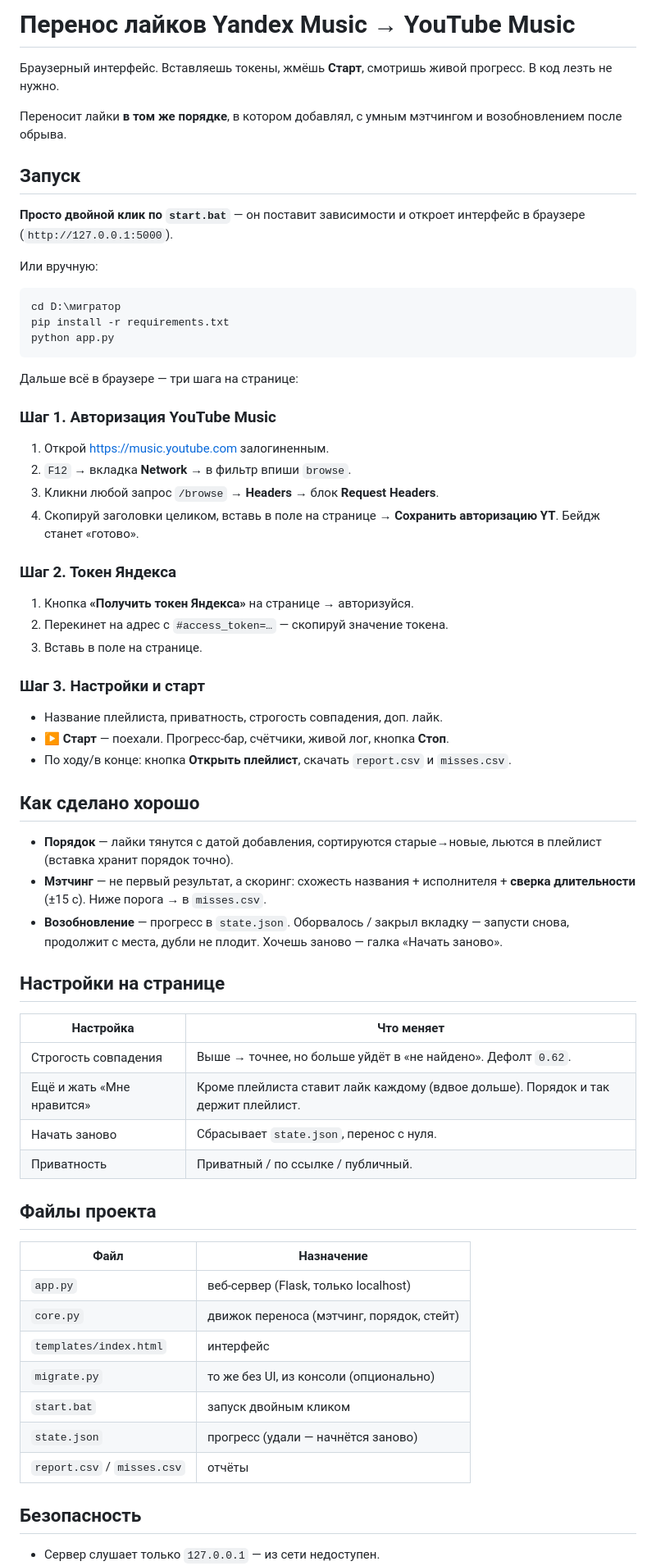
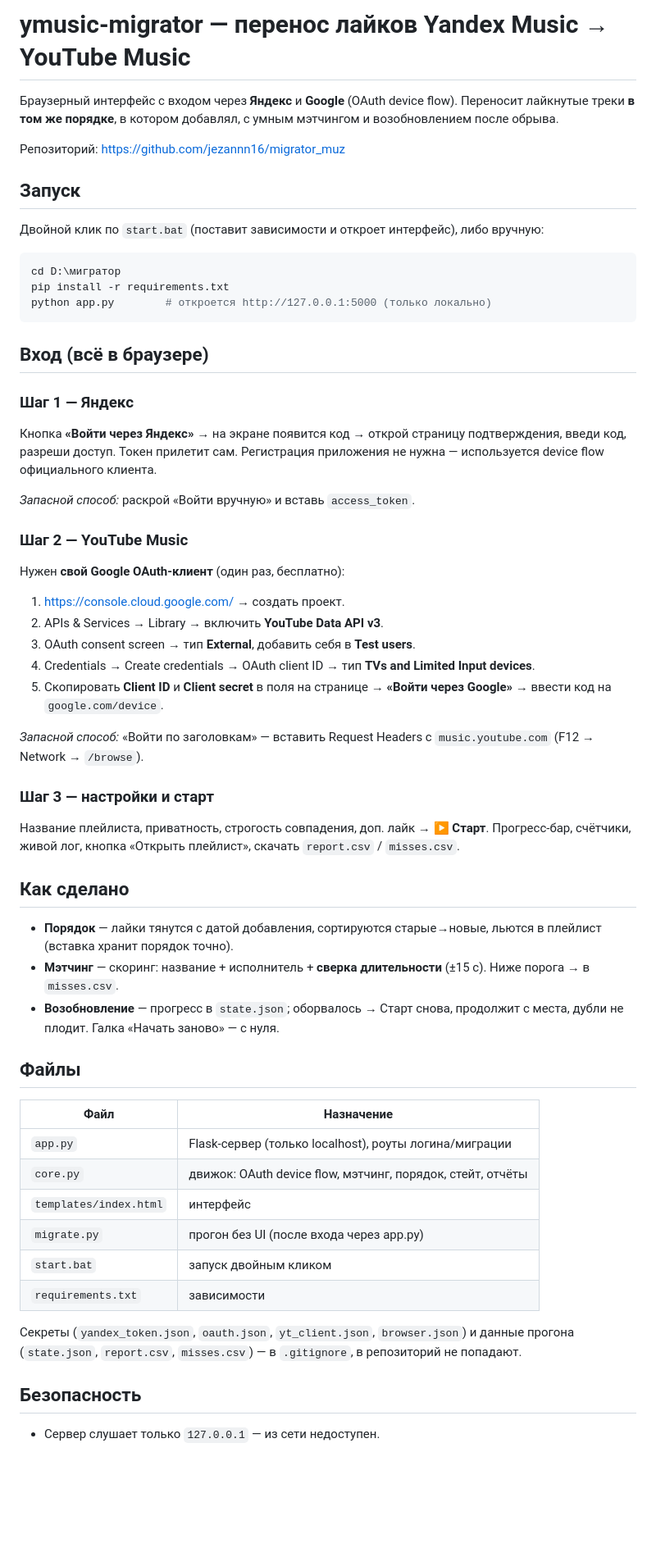
Before and after one commit to jezannn16/migrator_muz, a Markdown page: README.md, the part around one of its changes. Shown at 82% size. GitHub-like rendering; blank space fills up the shorter version.

Commit message:
docs: update README for OAuth login flow and product roadmap
Co-Authored-By: Claude Opus 4.8 <noreply@anthropic.com>

````diff
--- a/README.md
+++ b/README.md
@@ -1,65 +1,57 @@
-# Перенос лайков Yandex Music → YouTube Music
+# ymusic-migrator — перенос лайков Yandex Music → YouTube Music
 
-Браузерный интерфейс. Вставляешь токены, жмёшь **Старт**, смотришь живой прогресс. В код лезть не нужно.
+Браузерный интерфейс с входом через **Яндекс** и **Google** (OAuth device flow). Переносит лайкнутые треки **в том же порядке**, в котором добавлял, с умным мэтчингом и возобновлением после обрыва.
 
-Переносит лайки **в том же порядке**, в котором добавлял, с умным мэтчингом и возобновлением после обрыва.
+Репозиторий: <https://github.com/jezannn16/migrator_muz>
 
 ## Запуск
 
-**Просто двойной клик по `start.bat`** — он поставит зависимости и откроет интерфейс в браузере (`http://127.0.0.1:5000`).
+Двойной клик по `start.bat` (поставит зависимости и откроет интерфейс), либо вручную:
 
-Или вручную:
 ```powershell
 cd D:\мигратор
 pip install -r requirements.txt
-python app.py
+python app.py        # откроется http://127.0.0.1:5000 (только локально)
 ```
 
-Дальше всё в браузере — три шага на странице:
+## Вход (всё в браузере)
 
-### Шаг 1. Авторизация YouTube Music
-1. Открой <https://music.youtube.com> залогиненным.
-2. `F12` → вкладка **Network** → в фильтр впиши `browse`.
-3. Кликни любой запрос `/browse` → **Headers** → блок **Request Headers**.
-4. Скопируй заголовки целиком, вставь в поле на странице → **Сохранить авторизацию YT**.
-   Бейдж станет «готово».
+### Шаг 1 — Яндекс
+Кнопка **«Войти через Яндекс»** → на экране появится код → открой страницу подтверждения, введи код, разреши доступ. Токен прилетит сам. Регистрация приложения не нужна — используется device flow официального клиента.
 
-### Шаг 2. Токен Яндекса
-1. Кнопка **«Получить токен Яндекса»** на странице → авторизуйся.
-2. Перекинет на адрес с `#access_token=…` — скопируй значение токена.
-3. Вставь в поле на странице.
+*Запасной способ:* раскрой «Войти вручную» и вставь `access_token`.
 
-### Шаг 3. Настройки и старт
-- Название плейлиста, приватность, строгость совпадения, доп. лайк.
-- **▶ Старт** — поехали. Прогресс-бар, счётчики, живой лог, кнопка **Стоп**.
-- По ходу/в конце: кнопка **Открыть плейлист**, скачать `report.csv` и `misses.csv`.
+### Шаг 2 — YouTube Music
+Нужен **свой Google OAuth-клиент** (один раз, бесплатно):
+1. <https://console.cloud.google.com/> → создать проект.
+2. APIs & Services → Library → включить **YouTube Data API v3**.
+3. OAuth consent screen → тип **External**, добавить себя в **Test users**.
+4. Credentials → Create credentials → OAuth client ID → тип **TVs and Limited Input devices**.
+5. Скопировать **Client ID** и **Client secret** в поля на странице → **«Войти через Google»** → ввести код на `google.com/device`.
 
-## Как сделано хорошо
+*Запасной способ:* «Войти по заголовкам» — вставить Request Headers с `music.youtube.com` (F12 → Network → `/browse`).
+
+### Шаг 3 — настройки и старт
+Название плейлиста, приватность, строгость совпадения, доп. лайк → **▶ Старт**. Прогресс-бар, счётчики, живой лог, кнопка «Открыть плейлист», скачать `report.csv` / `misses.csv`.
+
+## Как сделано
 
 - **Порядок** — лайки тянутся с датой добавления, сортируются старые→новые, льются в плейлист (вставка хранит порядок точно).
-- **Мэтчинг** — не первый результат, а скоринг: схожесть названия + исполнителя + **сверка длительности** (±15 c). Ниже порога → в `misses.csv`.
-- **Возобновление** — прогресс в `state.json`. Оборвалось / закрыл вкладку — запусти снова, продолжит с места, дубли не плодит. Хочешь заново — галка «Начать заново».
+- **Мэтчинг** — скоринг: название + исполнитель + **сверка длительности** (±15 с). Ниже порога → в `misses.csv`.
+- **Возобновление** — прогресс в `state.json`; оборвалось → Старт снова, продолжит с места, дубли не плодит. Галка «Начать заново» — с нуля.
 
-## Настройки на странице
-
-| Настройка | Что меняет |
-|---|---|
-| Строгость совпадения | Выше → точнее, но больше уйдёт в «не найдено». Дефолт `0.62`. |
-| Ещё и жать «Мне нравится» | Кроме плейлиста ставит лайк каждому (вдвое дольше). Порядок и так держит плейлист. |
-| Начать заново | Сбрасывает `state.json`, перенос с нуля. |
-| Приватность | Приватный / по ссылке / публичный. |
-
-## Файлы проекта
+## Файлы
 
 | Файл | Назначение |
 |---|---|
-| `app.py` | веб-сервер (Flask, только localhost) |
-| `core.py` | движок переноса (мэтчинг, порядок, стейт) |
+| `app.py` | Flask-сервер (только localhost), роуты логина/миграции |
+| `core.py` | движок: OAuth device flow, мэтчинг, порядок, стейт, отчёты |
 | `templates/index.html` | интерфейс |
-| `migrate.py` | то же без UI, из консоли (опционально) |
+| `migrate.py` | прогон без UI (после входа через app.py) |
 | `start.bat` | запуск двойным кликом |
-| `state.json` | прогресс (удали — начнётся заново) |
-| `report.csv` / `misses.csv` | отчёты |
+| `requirements.txt` | зависимости |
+
+Секреты (`yandex_token.json`, `oauth.json`, `yt_client.json`, `browser.json`) и данные прогона (`state.json`, `report.csv`, `misses.csv`) — в `.gitignore`, в репозиторий не попадают.
 
 ## Безопасность
 
````
Also changed, not shown: other parts of README.md (+15 -5 lines).
